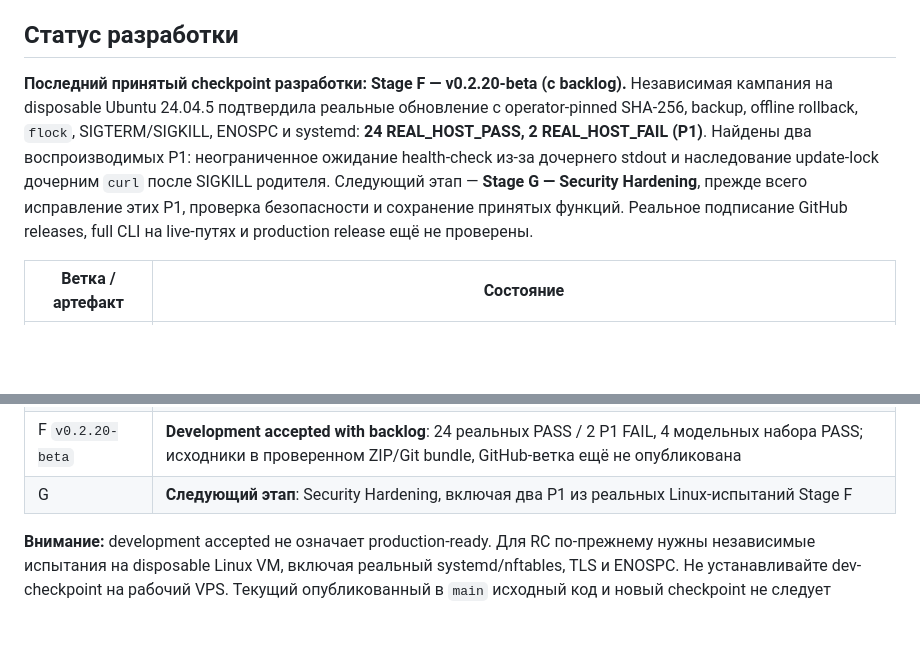
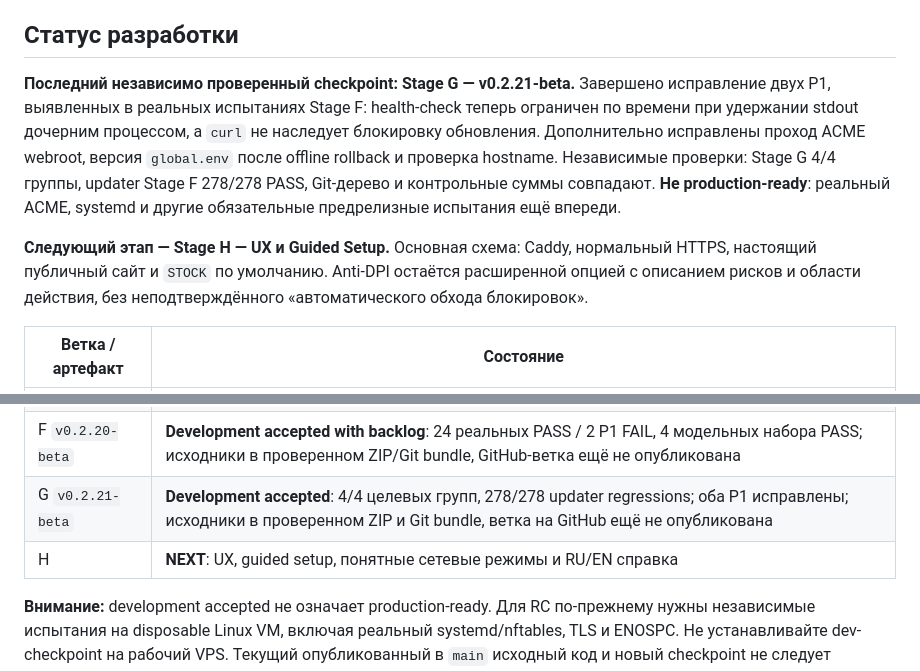
Before and after one commit to Lazarev33/twebproxy-manager, a Markdown page: README.md, 2 parts joined by grey strips. Rendered like a GitHub page; blank space fills up the shorter version.

Commit message:
docs: accept Stage G development checkpoint; set Stage H UX as next

```diff
--- a/README.md
+++ b/README.md
@@ -7,16 +7,19 @@
 
 ## Статус разработки
 
-**Последний принятый checkpoint разработки: Stage F — v0.2.20-beta (с backlog).**
-Независимая кампания на disposable Ubuntu 24.04.5 подтвердила реальные обновление
-с operator-pinned SHA-256, backup, offline rollback, `flock`, SIGTERM/SIGKILL,
-ENOSPC и systemd: **24 REAL_HOST_PASS, 2 REAL_HOST_FAIL (P1)**.
-Найдены два воспроизводимых P1: неограниченное ожидание health-check из-за дочернего
-stdout и наследование update-lock дочерним `curl` после SIGKILL родителя.
-Следующий этап — **Stage G — Security Hardening**, прежде всего исправление этих P1,
-проверка безопасности и сохранение принятых функций.
-Реальное подписание GitHub releases, full CLI на live-путях и production release
-ещё не проверены.
+**Последний независимо проверенный checkpoint: Stage G — v0.2.21-beta.**
+Завершено исправление двух P1, выявленных в реальных испытаниях Stage F:
+health-check теперь ограничен по времени при удержании stdout дочерним процессом,
+а `curl` не наследует блокировку обновления. Дополнительно исправлены проход
+ACME webroot, версия `global.env` после offline rollback и проверка hostname.
+Независимые проверки: Stage G 4/4 группы, updater Stage F 278/278 PASS,
+Git-дерево и контрольные суммы совпадают. **Не production-ready**: реальный
+ACME, systemd и другие обязательные предрелизные испытания ещё впереди.
+
+**Следующий этап — Stage H — UX и Guided Setup.** Основная схема: Caddy,
+нормальный HTTPS, настоящий публичный сайт и `STOCK` по умолчанию.
+Anti-DPI остаётся расширенной опцией с описанием рисков и области действия,
+без неподтверждённого «автоматического обхода блокировок».
 
 | Ветка / артефакт | Состояние |
 | --- | --- |
@@ -25,7 +28,8 @@ stdout и наследование update-lock дочерним `curl` посл
 | D `v0.2.18-beta` | **Development accepted** (модели 122/122, регрессии C2 100/100); проверенный единый ZIP и Git bundle, но полное дерево кода ещё не загружено в GitHub |
 | E `v0.2.19-beta` | **Development accepted** (независимые 48/48 модельных проверок; цельный ZIP, Git bundle; исходники ещё не загружены в GitHub) |
 | F `v0.2.20-beta` | **Development accepted with backlog**: 24 реальных PASS / 2 P1 FAIL, 4 модельных набора PASS; исходники в проверенном ZIP/Git bundle, GitHub-ветка ещё не опубликована |
-| G | **Следующий этап**: Security Hardening, включая два P1 из реальных Linux-испытаний Stage F |
+| G `v0.2.21-beta` | **Development accepted**: 4/4 целевых групп, 278/278 updater regressions; оба P1 исправлены; исходники в проверенном ZIP и Git bundle, ветка на GitHub ещё не опубликована |
+| H | **NEXT**: UX, guided setup, понятные сетевые режимы и RU/EN справка |
 
 **Внимание:** development accepted не означает production-ready. Для RC
 по-прежнему нужны независимые испытания на disposable Linux VM, включая
```
